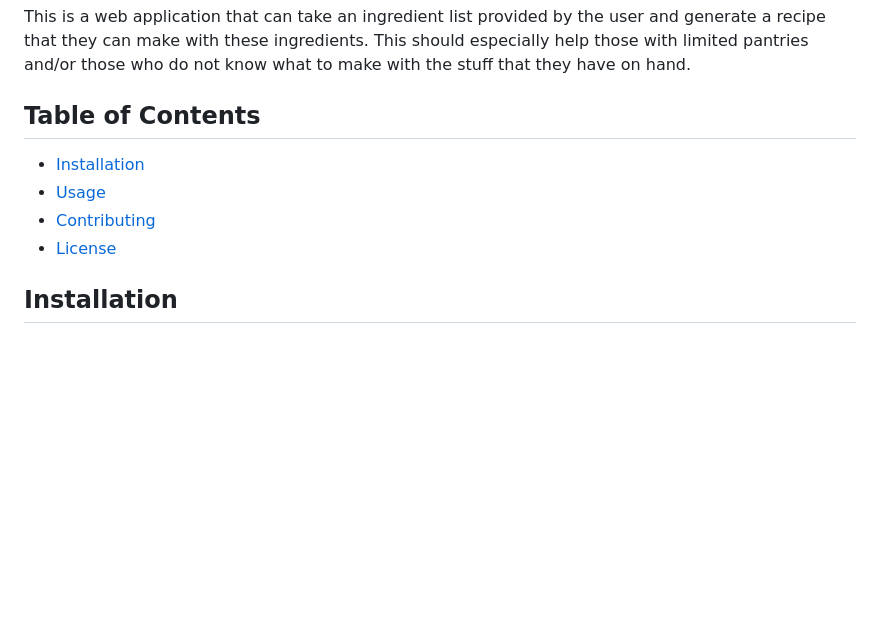
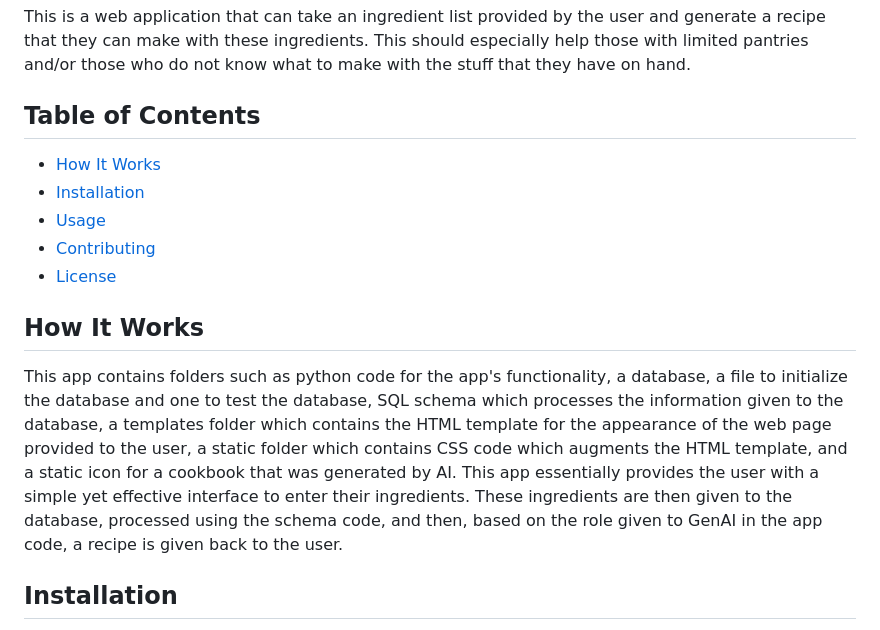
Before and after one commit to Cpearce195/Recipe-Generator, a Markdown page: README.md, the part around the change. Rendered like a GitHub page; blank space fills up the shorter version.

Commit message:
Update README.md
Added "How It Works" section

```diff
--- a/README.md
+++ b/README.md
@@ -1,10 +1,13 @@
 # Recipe Generator App
 This is a web application that can take an ingredient list provided by the user and generate a recipe that they can make with these ingredients. This should especially help those with limited pantries and/or those who do not know what to make with the stuff that they have on hand.
 ## Table of Contents
+- [How It Works](#how-it-works)
 - [Installation](#installation)
 - [Usage](#usage)
 - [Contributing](#contributing)
 - [License](#license)
+## How It Works
+This app contains folders such as python code for the app's functionality, a database, a file to initialize the database and one to test the database, SQL schema which processes the information given to the database, a templates folder which contains the HTML template for the appearance of the web page provided to the user, a static folder which contains CSS code which augments the HTML template, and a static icon for a cookbook that was generated by AI. This app essentially provides the user with a simple yet effective interface to enter their ingredients. These ingredients are then given to the database, processed using the schema code, and then, based on the role given to GenAI in the app code, a recipe is given back to the user.
 ## Installation
 If you already have both pip and python3 installed, skip to step 3. If they need to be upgraded, your terminal will tell you the appropriate command to input.
 1. Install python. This can be done by going to the Python website and following the appropriate steps for your operating system. Recent Python releases can be found here: https://www.python.org/downloads/
```
